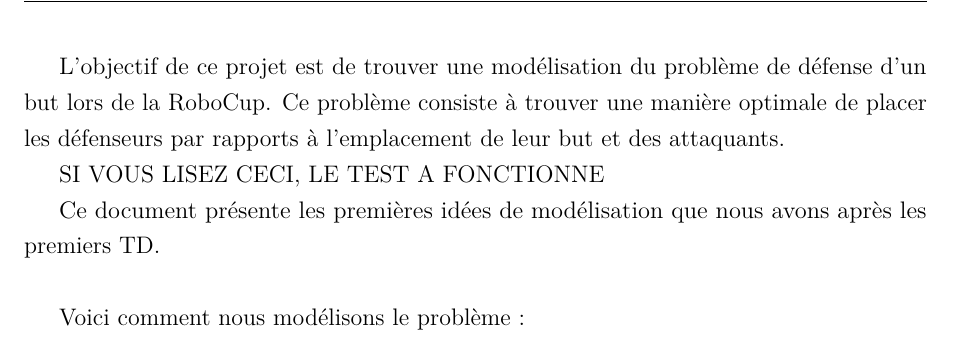
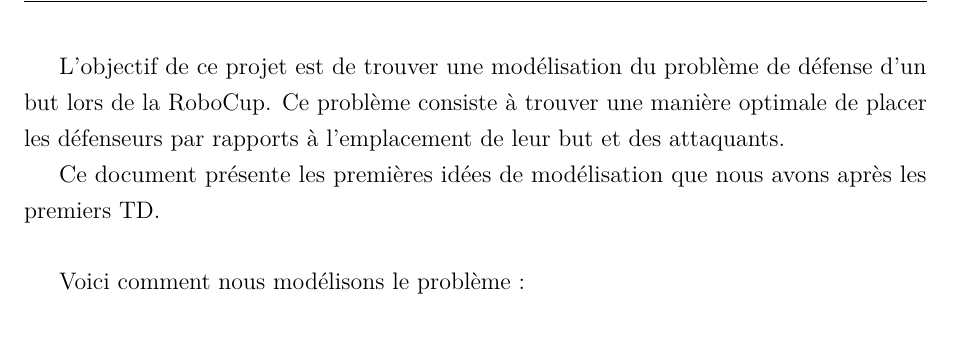
Before and after one commit to fabienjacques/AlgoAppPDF, a LaTeX document (main.tex): part of page 4 of 12, cut so that both start at the same text. Compiled offline with pdfLaTeX.

Commit message:
Annulation du dernier commit

```diff
--- a/main.tex
+++ b/main.tex
@@ -87,8 +87,6 @@
 \part*{Modélisation du Problème}
 
 L'objectif de ce projet est de trouver une modélisation du problème de défense d'un but lors de la RoboCup. Ce problème consiste à trouver une manière optimale de placer les défenseurs par rapports à l'emplacement de leur but et des attaquants.
-
-SI VOUS LISEZ CECI, LE TEST A FONCTIONNE
 
 Ce document présente les premières idées de modélisation que nous avons après les premiers TD.\\
 
```
